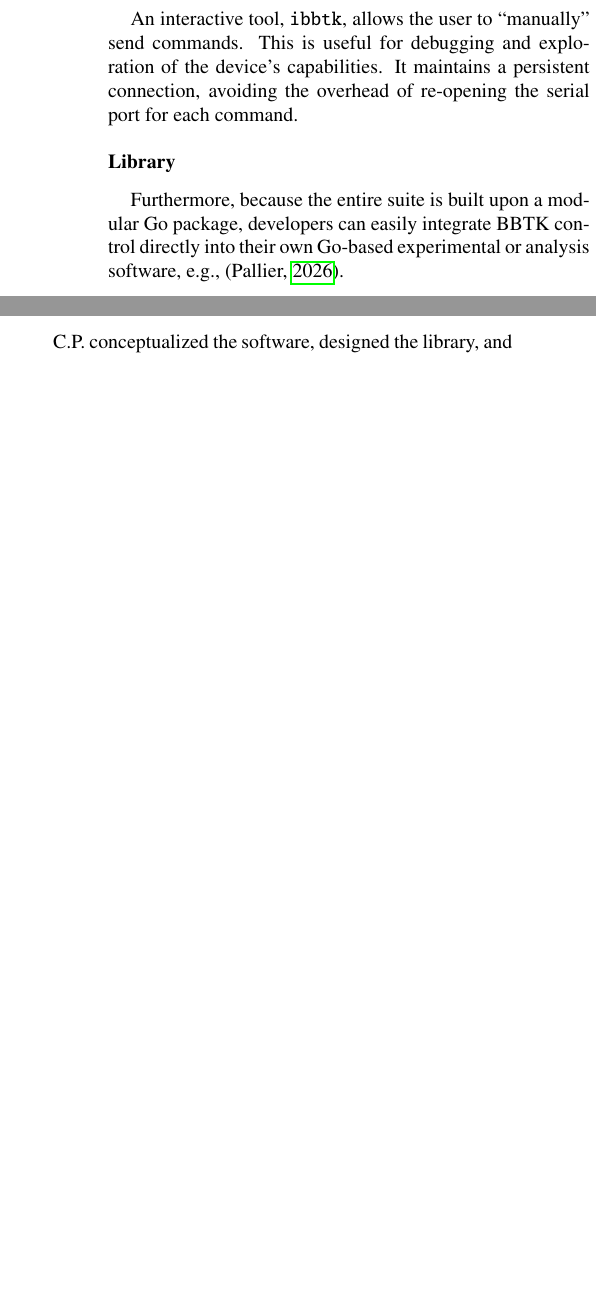
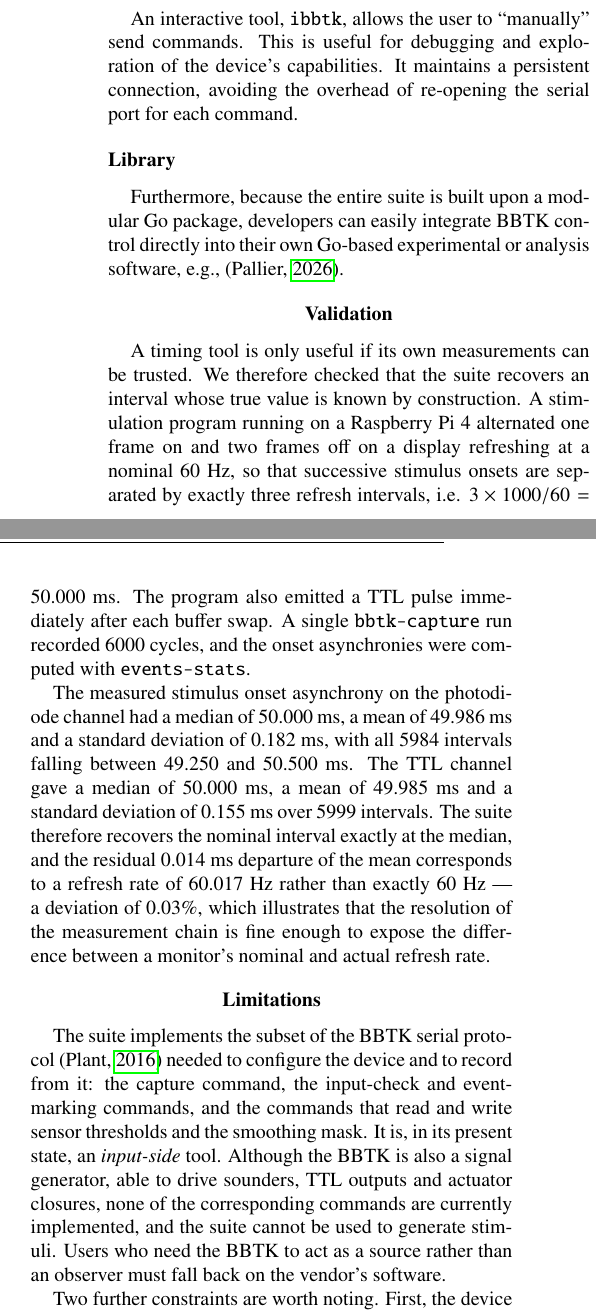
Before and after one commit to chrplr/bbtkv3, a LaTeX paper (paper/bbtkv3-paper.tex): two parts of the columns of page 3 of 4 before the commit and two parts of the columns of page 3 of 5 after it, joined at a grey line, cut so that both start at the same text, the shorter picture padded with empty space. Compiled offline with pdfLaTeX.

Commit message:
paper: add Validation and Limitations sections
Limitations states what the suite does not do: it is input-side only,
with no support for the BBTK's sounders, TTL outputs or actuator
closures, which the Introduction's "digital oscilloscope and signal
generator" would otherwise imply.

Validation reports a ground-truth check computed from the archived
6000-cycle Raspberry Pi capture: a nominal 50.000 ms onset asynchrony is
recovered with a median of 50.000 ms and SD 0.182 ms. Cross-validation
against the vendor's software still needs simultaneous recordings that
do not exist yet; a TODO comment marks the place.

Co-Authored-By: Claude Opus 5 <noreply@anthropic.com>
Claude-Session: https://claude.ai/code/session_01TBUqRAJCoBg5axApyJKBbt

```diff
--- a/paper/bbtkv3-paper.tex
+++ b/paper/bbtkv3-paper.tex
@@ -286,3 +286,51 @@ package, developers can easily integrate BBTK control directly into
 their own Go-based experimental or analysis software, e.g.,
 \parencite{goxpyrepo}.
 
+\section{Validation}
+\label{sec:validation}
+
+A timing tool is only useful if its own measurements can be trusted. We
+therefore checked that the suite recovers an interval whose true value
+is known by construction. A stimulation program running on a Raspberry
+Pi~4 alternated one frame on and two frames off on a display refreshing
+at a nominal 60~Hz, so that successive stimulus onsets are separated by
+exactly three refresh intervals, i.e. $3 \times 1000/60 = 50.000$~ms.
+The program also emitted a TTL pulse immediately after each buffer swap.
+A single \texttt{bbtk-capture} run recorded 6000 cycles, and the onset
+asynchronies were computed with \texttt{events-stats}.
+
+The measured stimulus onset asynchrony on the photodiode channel had a
+median of 50.000~ms, a mean of 49.986~ms and a standard deviation of
+0.182~ms, with all 5984 intervals falling between 49.250 and 50.500~ms.
+The TTL channel gave a median of 50.000~ms, a mean of 49.985~ms and a
+standard deviation of 0.155~ms over 5999 intervals. The suite therefore
+recovers the nominal interval exactly at the median, and the residual
+0.014~ms departure of the mean corresponds to a refresh rate of
+60.017~Hz rather than exactly 60~Hz --- a deviation of 0.03\%, which
+illustrates that the resolution of the measurement chain is fine enough
+to expose the difference between a monitor's nominal and actual refresh
+rate.
+
+% TODO: cross-validation against the vendor's Windows software.
+% The check above establishes that the suite recovers a known physical
+% interval; it does not establish agreement with the manufacturer's own
+% software, since we have no simultaneous recordings from it. Capturing
+% the same signal with both and reporting the agreement would close
+% this gap, and a reviewer is likely to ask for it.
+
+\section{Limitations}
+\label{sec:limitations}
+
+The suite implements the subset of the BBTK serial protocol
+\parencite{plant2016} needed to configure the device and to record from
+it: the capture command, the input-check and event-marking commands, and
+the commands that read and write sensor thresholds and the smoothing
+mask. It is, in its present state, an \emph{input-side} tool. Although
+the BBTK is also a signal generator, able to drive sounders, TTL outputs
+and actuator closures, none of the corresponding commands are currently
+implemented, and the suite cannot be used to generate stimuli. Users who
+need the BBTK to act as a source rather than an observer must fall back
+on the vendor's software.
+
+Two further constraints are worth noting. First, the device is driven
+over a serial protocol whose command set is documented for the BBTK
```
Also changed, not shown: paper/bbtkv3-paper.tex (5 more changed lines).
